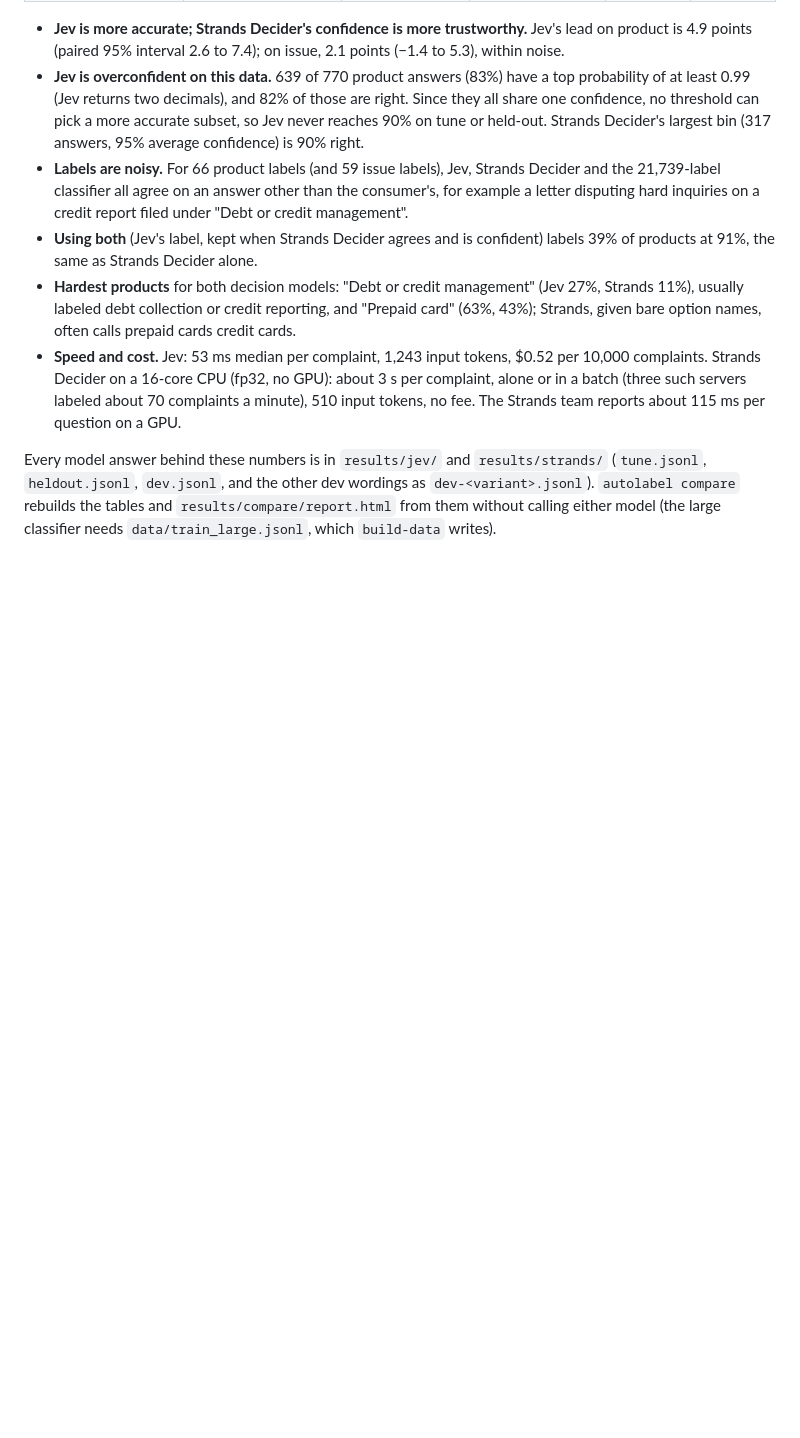
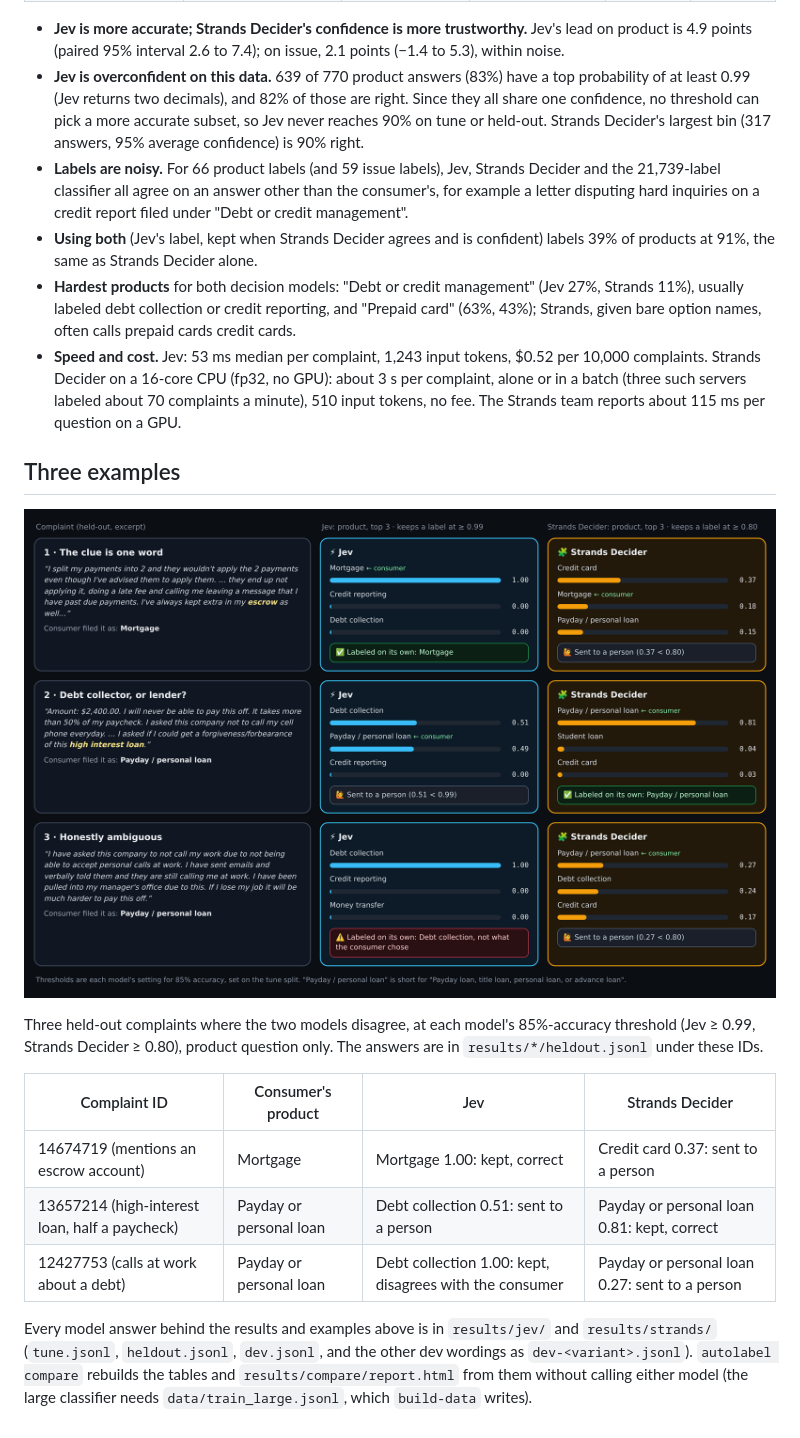
Before and after one commit to mani-bellan/jev-apps, a Markdown page: autolabel/README.md, the part around the change. GitHub-like rendering; pictures changed too: blog/images/autolabel-examples.png (added); blank space fills up the shorter version.

```diff
--- a/autolabel/README.md
+++ b/autolabel/README.md
@@ -128,7 +128,20 @@ four complaints are about credit reports, which would make "always say credit re
   Decider on a 16-core CPU (fp32, no GPU): about 3 s per complaint, alone or in a batch (three such servers labeled
   about 70 complaints a minute), 510 input tokens, no fee. The Strands team reports about 115 ms per question on a GPU.
 
-Every model answer behind these numbers is in `results/jev/` and `results/strands/` (`tune.jsonl`, `heldout.jsonl`,
+## Three examples
+
+![Three held-out complaints with each model's top three products and what Autolabel did](../blog/images/autolabel-examples.png)
+
+Three held-out complaints where the two models disagree, at each model's 85%-accuracy threshold (Jev ≥ 0.99,
+Strands Decider ≥ 0.80), product question only. The answers are in `results/*/heldout.jsonl` under these IDs.
+
+| Complaint ID | Consumer's product | Jev | Strands Decider |
+| --- | --- | --- | --- |
+| 14674719 (mentions an escrow account) | Mortgage | Mortgage 1.00: kept, correct | Credit card 0.37: sent to a person |
+| 13657214 (high-interest loan, half a paycheck) | Payday or personal loan | Debt collection 0.51: sent to a person | Payday or personal loan 0.81: kept, correct |
+| 12427753 (calls at work about a debt) | Payday or personal loan | Debt collection 1.00: kept, disagrees with the consumer | Payday or personal loan 0.27: sent to a person |
+
+Every model answer behind the results and examples above is in `results/jev/` and `results/strands/` (`tune.jsonl`, `heldout.jsonl`,
 `dev.jsonl`, and the other dev wordings as `dev-<variant>.jsonl`). `autolabel compare` rebuilds the tables and
 `results/compare/report.html` from them without calling either model (the large classifier needs
 `data/train_large.jsonl`, which `build-data` writes).
```
Also changed, not shown: blog/autolabel.md (+15 -1 lines), 1 other file.
